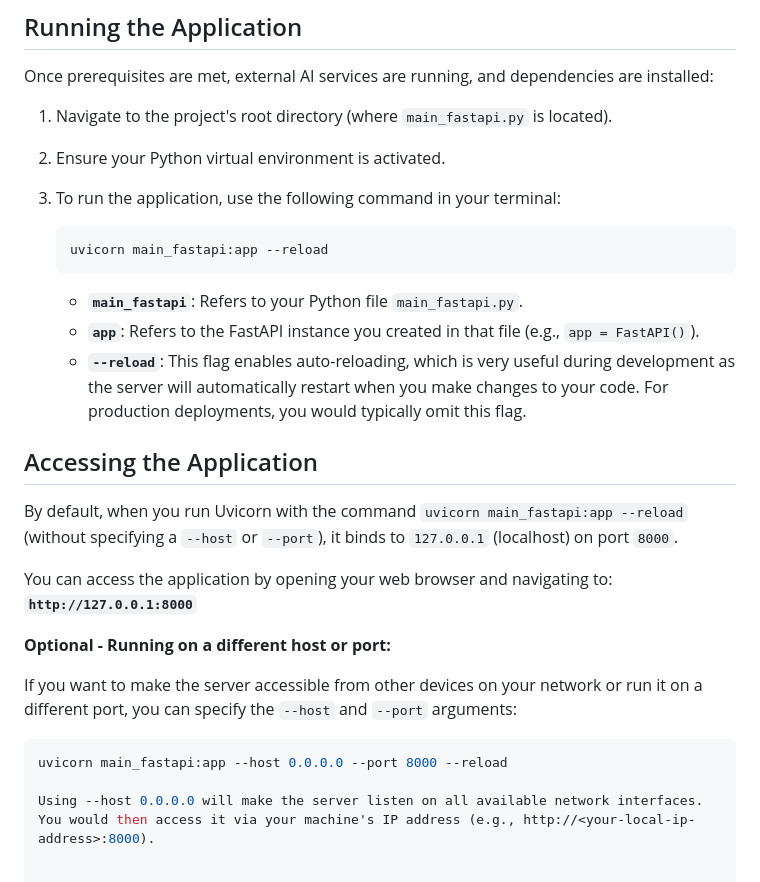
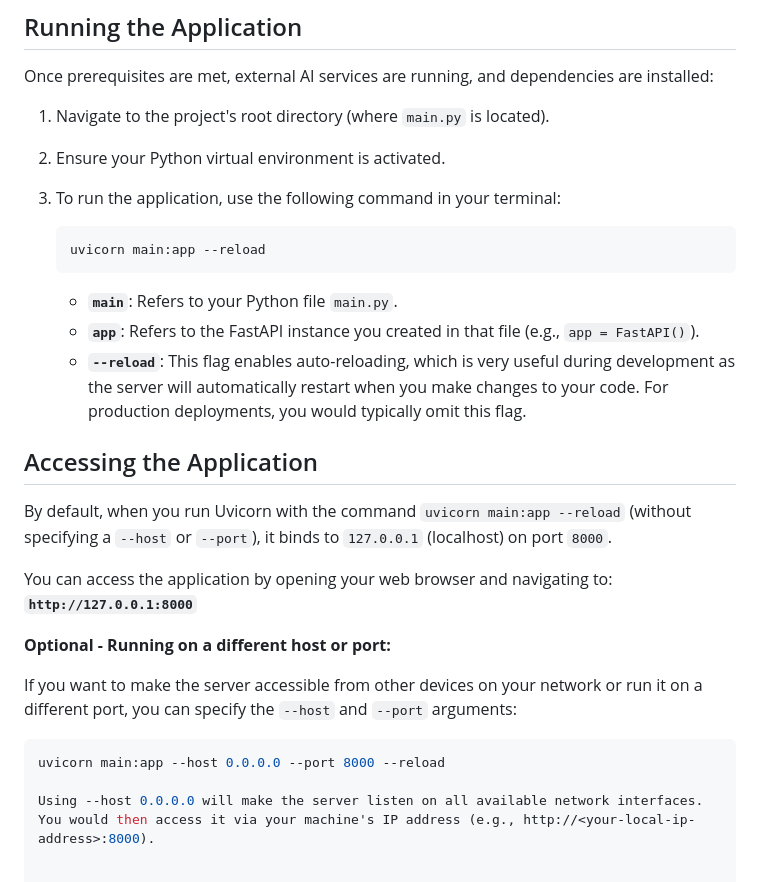
Before and after one commit to jjmlovesgit/Orpheus_Edge_FastAPI, a Markdown page: README.md, the part around the change. Rendered like a GitHub page.

````diff
--- a/README.md
+++ b/README.md
@@ -90,21 +90,21 @@ This application will not function correctly if these backend AI services are no
 
 Once prerequisites are met, external AI services are running, and dependencies are installed:
 
-1.  Navigate to the project's root directory (where `main_fastapi.py` is located).
+1.  Navigate to the project's root directory (where `main.py` is located).
 2.  Ensure your Python virtual environment is activated.
 3.  To run the application, use the following command in your terminal:
 
     ```bash
-    uvicorn main_fastapi:app --reload
+    uvicorn main:app --reload
     ```
 
-    * **`main_fastapi`**: Refers to your Python file `main_fastapi.py`.
+    * **`main`**: Refers to your Python file `main.py`.
     * **`app`**: Refers to the FastAPI instance you created in that file (e.g., `app = FastAPI()`).
     * **`--reload`**: This flag enables auto-reloading, which is very useful during development as the server will automatically restart when you make changes to your code. For production deployments, you would typically omit this flag.
 
 ## Accessing the Application
 
-By default, when you run Uvicorn with the command `uvicorn main_fastapi:app --reload` (without specifying a `--host` or `--port`), it binds to `127.0.0.1` (localhost) on port `8000`.
+By default, when you run Uvicorn with the command `uvicorn main:app --reload` (without specifying a `--host` or `--port`), it binds to `127.0.0.1` (localhost) on port `8000`.
 
 You can access the application by opening your web browser and navigating to:
 **`http://127.0.0.1:8000`**
@@ -114,6 +114,6 @@ You can access the application by opening your web browser and navigating to:
 If you want to make the server accessible from other devices on your network or run it on a different port, you can specify the `--host` and `--port` arguments:
 
 ```bash
-uvicorn main_fastapi:app --host 0.0.0.0 --port 8000 --reload
+uvicorn main:app --host 0.0.0.0 --port 8000 --reload
 
 Using --host 0.0.0.0 will make the server listen on all available network interfaces. You would then access it via your machine's IP address (e.g., http://<your-local-ip-address>:8000).
````
